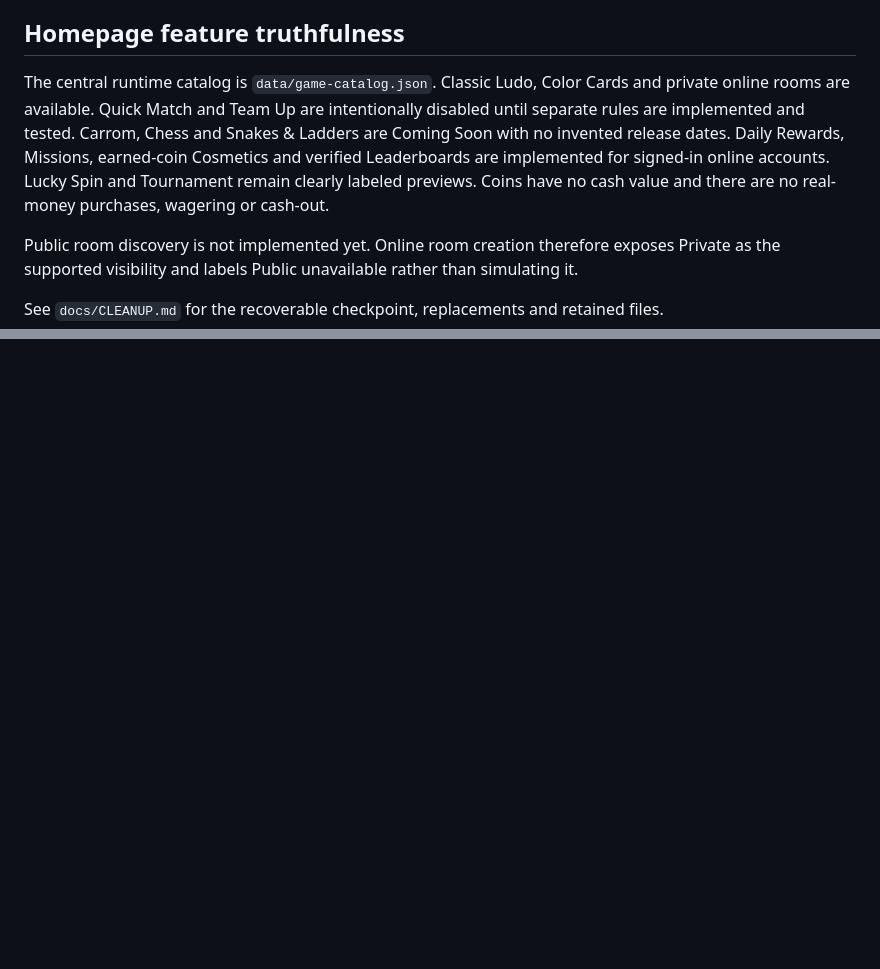
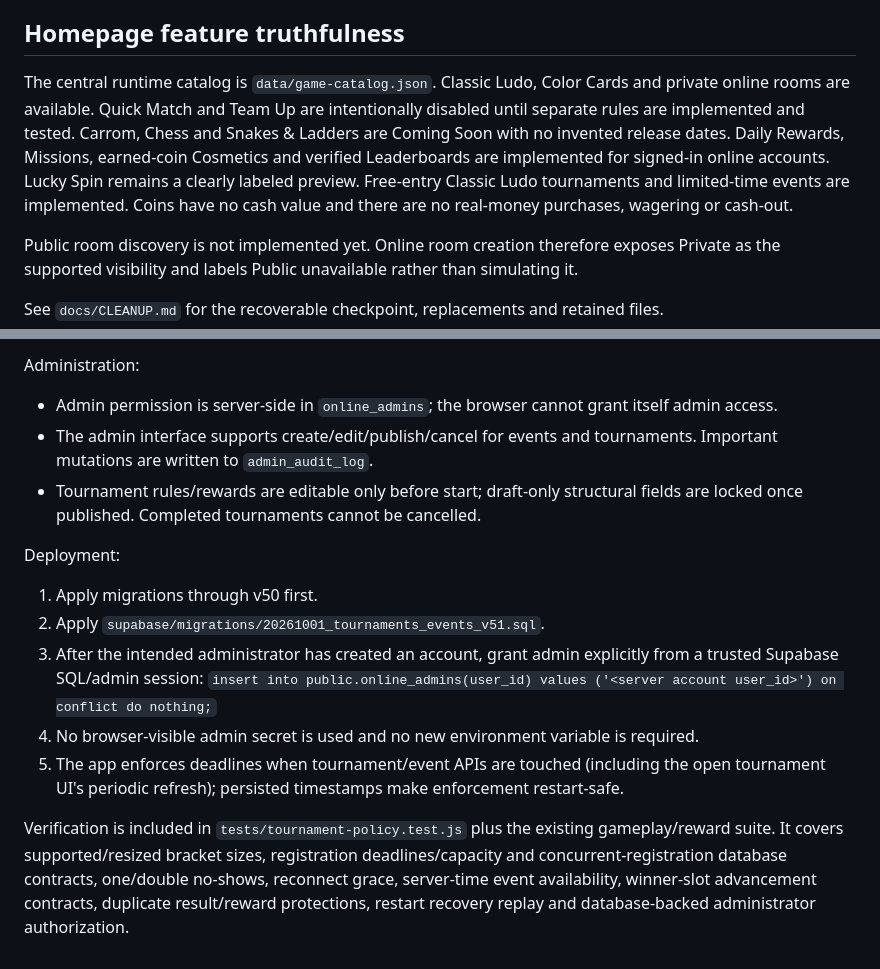
Before and after one commit to codewith-dani-pk/Ludo-by-DaniLabs-, a Markdown page: README.md, 2 parts joined by grey strips. Drawn GitHub-style; blank space fills up the shorter version.

```diff
--- a/README.md
+++ b/README.md
@@ -87,7 +87,7 @@ Color Cards setup adds computer difficulty and hand sorting. Ludo setup document
 
 ## Homepage feature truthfulness
 
-The central runtime catalog is `data/game-catalog.json`. Classic Ludo, Color Cards and private online rooms are available. Quick Match and Team Up are intentionally disabled until separate rules are implemented and tested. Carrom, Chess and Snakes & Ladders are Coming Soon with no invented release dates. Daily Rewards, Missions, earned-coin Cosmetics and verified Leaderboards are implemented for signed-in online accounts. Lucky Spin and Tournament remain clearly labeled previews. Coins have no cash value and there are no real-money purchases, wagering or cash-out.
+The central runtime catalog is `data/game-catalog.json`. Classic Ludo, Color Cards and private online rooms are available. Quick Match and Team Up are intentionally disabled until separate rules are implemented and tested. Carrom, Chess and Snakes & Ladders are Coming Soon with no invented release dates. Daily Rewards, Missions, earned-coin Cosmetics and verified Leaderboards are implemented for signed-in online accounts. Lucky Spin remains a clearly labeled preview. Free-entry Classic Ludo tournaments and limited-time events are implemented. Coins have no cash value and there are no real-money purchases, wagering or cash-out.
 
 Public room discovery is not implemented yet. Online room creation therefore exposes Private as the supported visibility and labels Public unavailable rather than simulating it.
 
@@ -161,0 +194,14 @@ Apply `supabase/migrations/20261001_rewards_inventory_v50.sql` after v49. No new
+Administration:
+- Admin permission is server-side in `online_admins`; the browser cannot grant itself admin access.
+- The admin interface supports create/edit/publish/cancel for events and tournaments. Important mutations are written to `admin_audit_log`.
+- Tournament rules/rewards are editable only before start; draft-only structural fields are locked once published. Completed tournaments cannot be cancelled.
+
+Deployment:
+1. Apply migrations through v50 first.
+2. Apply `supabase/migrations/20261001_tournaments_events_v51.sql`.
+3. After the intended administrator has created an account, grant admin explicitly from a trusted Supabase SQL/admin session:
+   `insert into public.online_admins(user_id) values ('<server account user_id>') on conflict do nothing;`
+4. No browser-visible admin secret is used and no new environment variable is required.
+5. The app enforces deadlines when tournament/event APIs are touched (including the open tournament UI's periodic refresh); persisted timestamps make enforcement restart-safe.
+
+Verification is included in `tests/tournament-policy.test.js` plus the existing gameplay/reward suite. It covers supported/resized bracket sizes, registration deadlines/capacity and concurrent-registration database contracts, one/double no-shows, reconnect grace, server-time event availability, winner-slot advancement contracts, duplicate result/reward protections, restart recovery replay and database-backed administrator authorization.
```
Also changed, not shown: other parts of README.md (+32 -0 lines).
